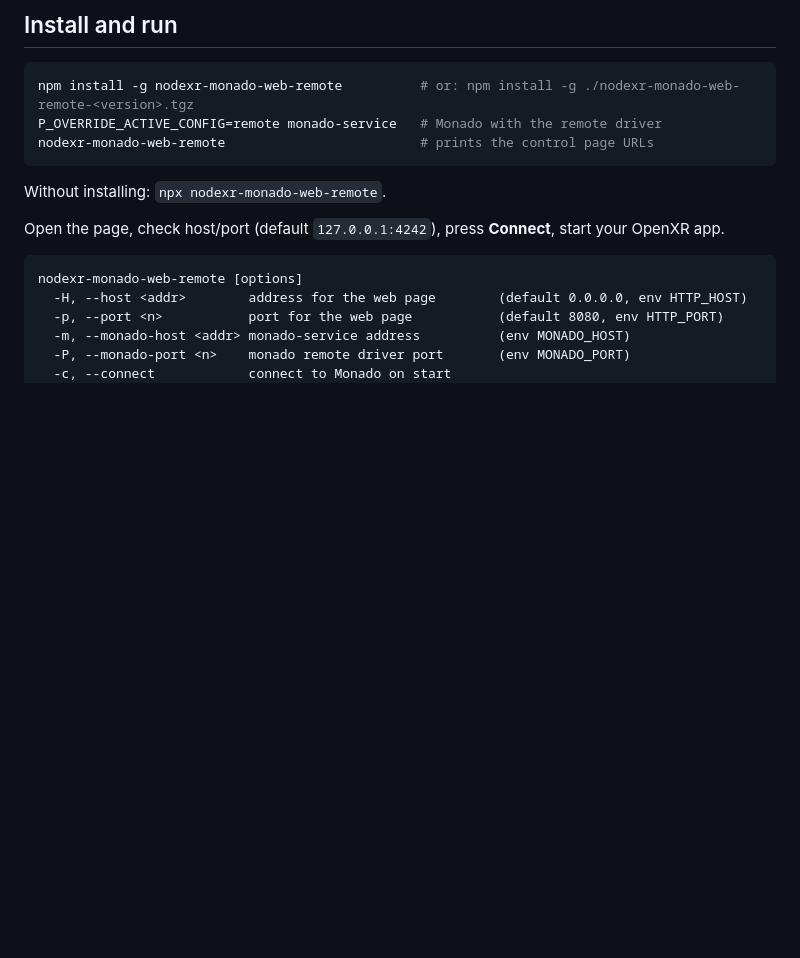
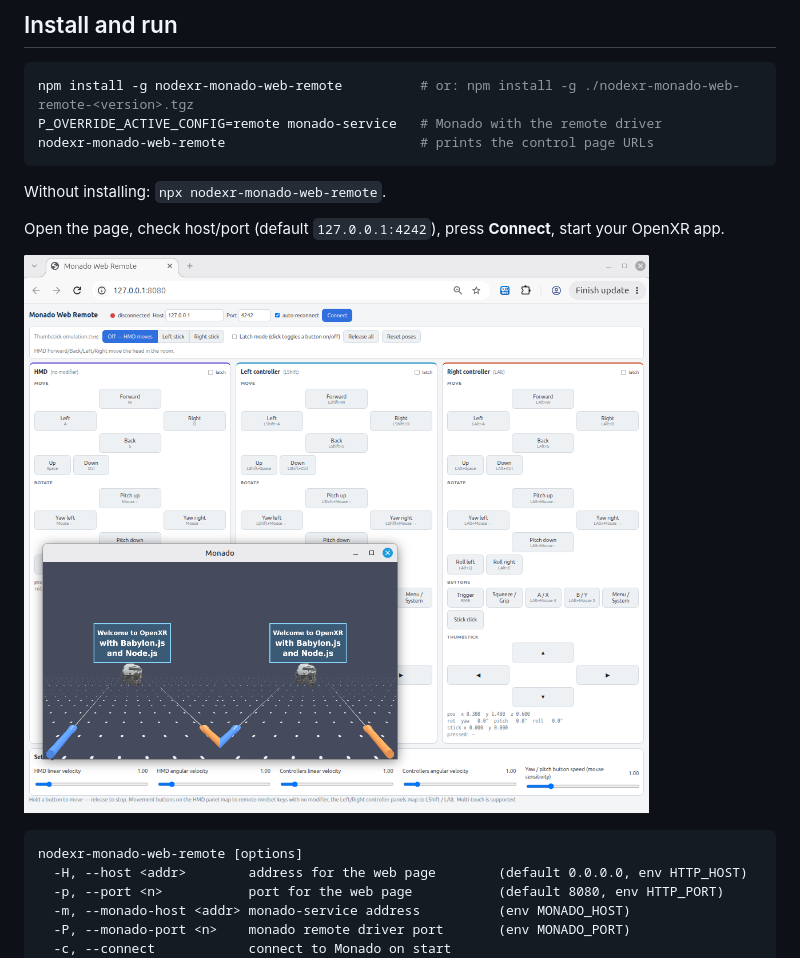
Before and after one commit to kirknock/node-openxr-monado-remote, a Markdown page: README.md, the part around the change. GitHub-like rendering; pictures changed too: screenshot.png (added); blank space fills up the shorter version.

Commit message:
Add screenshot to README
Shows the control page next to an OpenXR app running on Monado.

````diff
--- a/README.md
+++ b/README.md
@@ -18,6 +18,9 @@ nodexr-monado-web-remote                         # prints the control page URLs
 Without installing: `npx nodexr-monado-web-remote`.
 
 Open the page, check host/port (default `127.0.0.1:4242`), press **Connect**, start your OpenXR app.
+
+![Control page with HMD, left and right controller panels, and an OpenXR app running on Monado in front](screenshot.png)
+
 
 ```
 nodexr-monado-web-remote [options]
````
